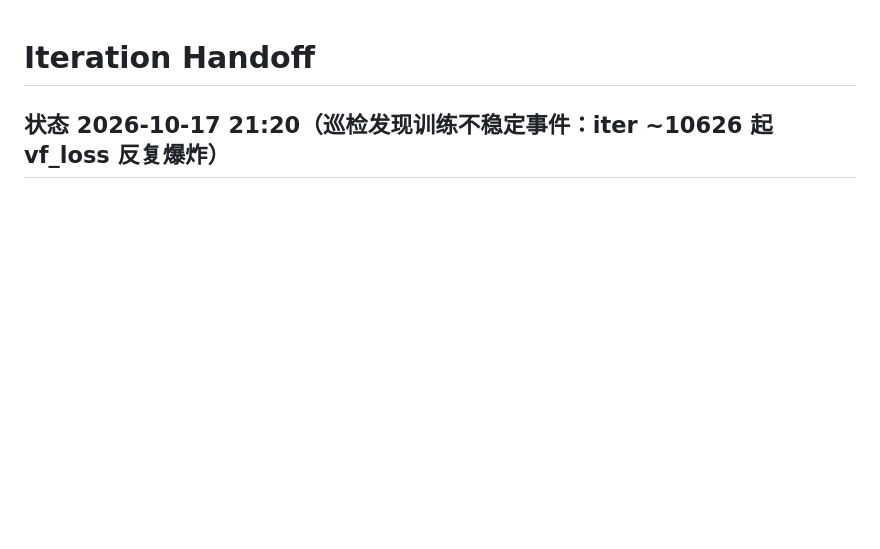
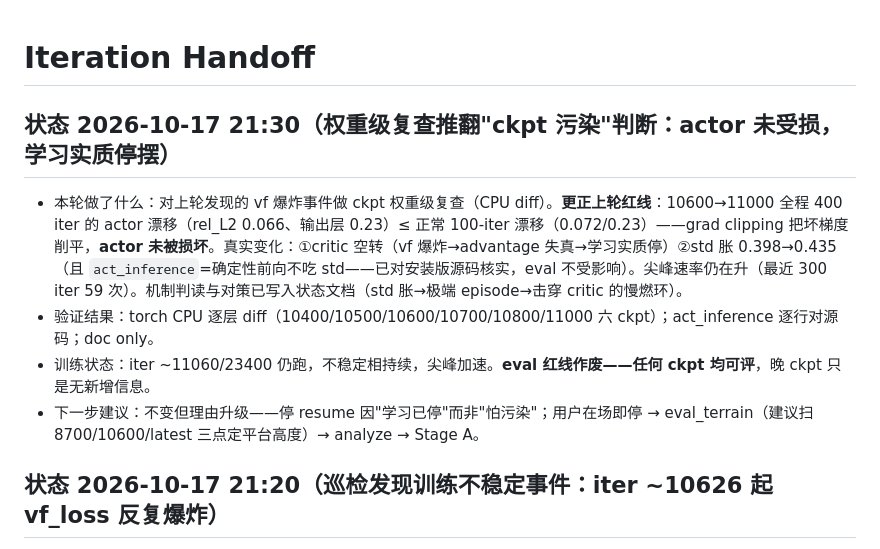
Before and after one commit to Nood17/IsaacSimbot, a Markdown page: .devin/handoff.md, the part around the change. GitHub-like rendering; blank space fills up the shorter version.

```diff
--- a/.devin/handoff.md
+++ b/.devin/handoff.md
@@ -1,6 +1,13 @@
 # Iteration Handoff
 
 <!-- Agent 每轮把最新状态写到本文件顶部；使命完成时在最顶部单独写一行 MISSION-COMPLETE -->
+
+## 状态 2026-10-17 21:30（权重级复查推翻"ckpt 污染"判断：actor 未受损，学习实质停摆）
+
+- 本轮做了什么：对上轮发现的 vf 爆炸事件做 ckpt 权重级复查（CPU diff）。**更正上轮红线**：10600→11000 全程 400 iter 的 actor 漂移（rel_L2 0.066、输出层 0.23）≤ 正常 100-iter 漂移（0.072/0.23）——grad clipping 把坏梯度削平，**actor 未被损坏**。真实变化：①critic 空转（vf 爆炸→advantage 失真→学习实质停）②std 胀 0.398→0.435（且 `act_inference`=确定性前向不吃 std——已对安装版源码核实，eval 不受影响）。尖峰速率仍在升（最近 300 iter 59 次）。机制判读与对策已写入状态文档（std 胀→极端 episode→击穿 critic 的慢燃环）。
+- 验证结果：torch CPU 逐层 diff（10400/10500/10600/10700/10800/11000 六 ckpt）；act_inference 逐行对源码；doc only。
+- 训练状态：iter ~11060/23400 仍跑，不稳定相持续，尖峰加速。**eval 红线作废——任何 ckpt 均可评**，晚 ckpt 只是无新增信息。
+- 下一步建议：不变但理由升级——停 resume 因"学习已停"而非"怕污染"；用户在场即停 → eval_terrain（建议扫 8700/10600/latest 三点定平台高度）→ analyze → Stage A。
 
 ## 状态 2026-10-17 21:20（巡检发现训练不稳定事件：iter ~10626 起 vf_loss 反复爆炸）
 
```
Also changed, not shown: docs/quadruped/状态-A1A2训练进展.md (+3 -1 lines).
